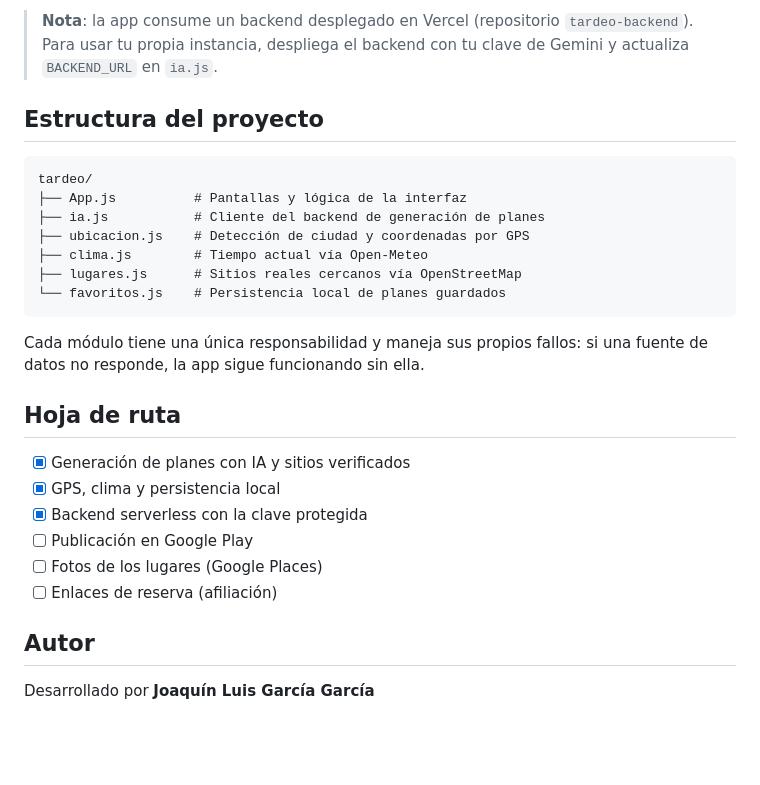
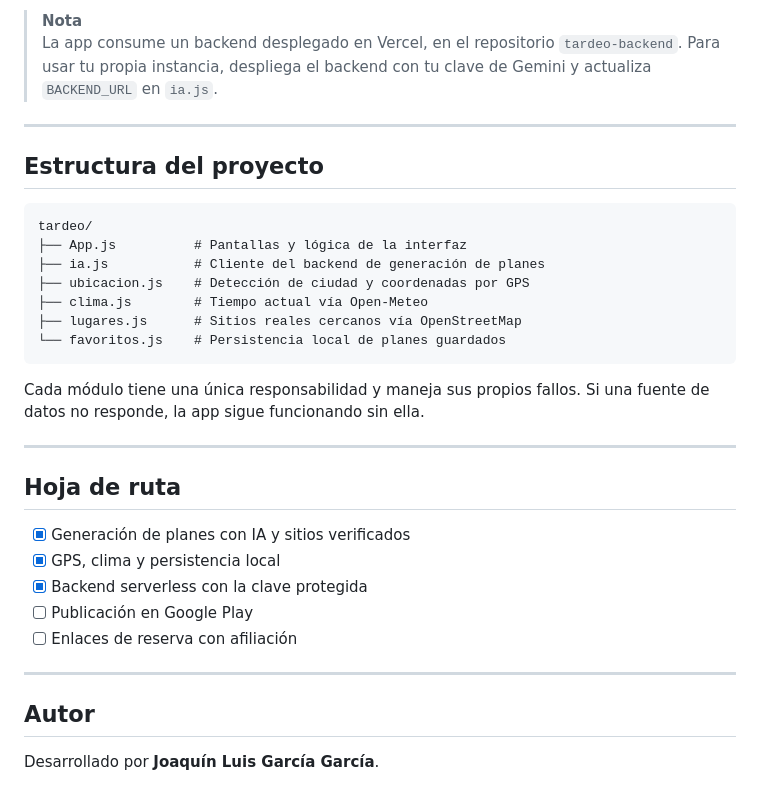
Before and after one commit to Joaquin7gg/tardeoapp, a Markdown page: README.md, the part around one of its changes. Drawn GitHub-style; blank space fills up the shorter version.

````diff
--- a/README.md
+++ b/README.md
@@ -56,9 +70,12 @@ Escanea el código QR con Expo Go (Android) o la cámara (iOS). El móvil y el P
 
-> **Nota**: la app consume un backend desplegado en Vercel (repositorio `tardeo-backend`). Para usar tu propia instancia, despliega el backend con tu clave de Gemini y actualiza `BACKEND_URL` en `ia.js`.
+> **Nota**
+> La app consume un backend desplegado en Vercel, en el repositorio `tardeo-backend`. Para usar tu propia instancia, despliega el backend con tu clave de Gemini y actualiza `BACKEND_URL` en `ia.js`.
+
+---
 
 ## Estructura del proyecto
 
-```
+```text
 tardeo/
 ├── App.js          # Pantallas y lógica de la interfaz
 ├── ia.js           # Cliente del backend de generación de planes
@@ -68,7 +85,9 @@ tardeo/
 └── favoritos.js    # Persistencia local de planes guardados
 ```
 
-Cada módulo tiene una única responsabilidad y maneja sus propios fallos: si una fuente de datos no responde, la app sigue funcionando sin ella.
+Cada módulo tiene una única responsabilidad y maneja sus propios fallos. Si una fuente de datos no responde, la app sigue funcionando sin ella.
+
+---
 
 ## Hoja de ruta
 
@@ -76,10 +95,11 @@ Cada módulo tiene una única responsabilidad y maneja sus propios fallos: si un
 - [x] GPS, clima y persistencia local
 - [x] Backend serverless con la clave protegida
 - [ ] Publicación en Google Play
-- [ ] Fotos de los lugares (Google Places)
-- [ ] Enlaces de reserva (afiliación)
+- [ ] Enlaces de reserva con afiliación
+
+---
 
 ## Autor
 
-Desarrollado por **Joaquín Luis García García**
+Desarrollado por **Joaquín Luis García García**.
 
````
Also changed, not shown: other parts of README.md (+38 -22 lines).
